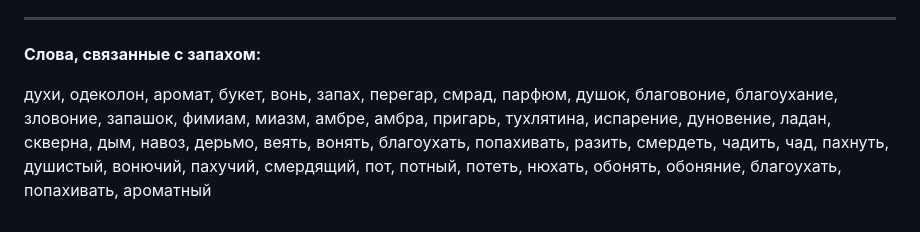
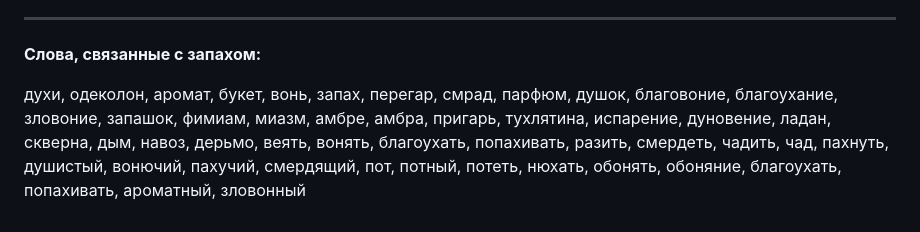
Before and after one commit to kagort/tolstoy-words-local, a Markdown page: data/raw/readme.md, the part around the change. Rendered like a GitHub page.

Commit message:
feat: + token "зловонный"

```diff
--- a/data/raw/readme.md
+++ b/data/raw/readme.md
@@ -132,4 +132,9 @@
 
 **Слова, связанные с запахом:**
 
-духи, одеколон, аромат, букет, вонь, запах, перегар, смрад, парфюм, душок, благовоние, благоухание, зловоние, запашок, фимиам, миазм, амбре, амбра, пригарь, тухлятина, испарение, дуновение, ладан, скверна, дым, навоз, дерьмо, веять, вонять, благоухать, попахивать, разить, смердеть, чадить, чад, пахнуть, душистый, вонючий, пахучий, смердящий, пот, потный, потеть, нюхать, обонять, обоняние, благоухать, попахивать, ароматный
+духи, одеколон, аромат, букет, вонь, запах, перегар,
+смрад, парфюм, душок, благовоние, благоухание, зловоние, запашок,
+фимиам, миазм, амбре, амбра, пригарь, тухлятина, испарение, дуновение,
+ладан, скверна, дым, навоз, дерьмо, веять, вонять, благоухать, попахивать,
+разить, смердеть, чадить, чад, пахнуть, душистый, вонючий, пахучий, смердящий, пот,
+потный, потеть, нюхать, обонять, обоняние, благоухать, попахивать, ароматный, зловонный
```
